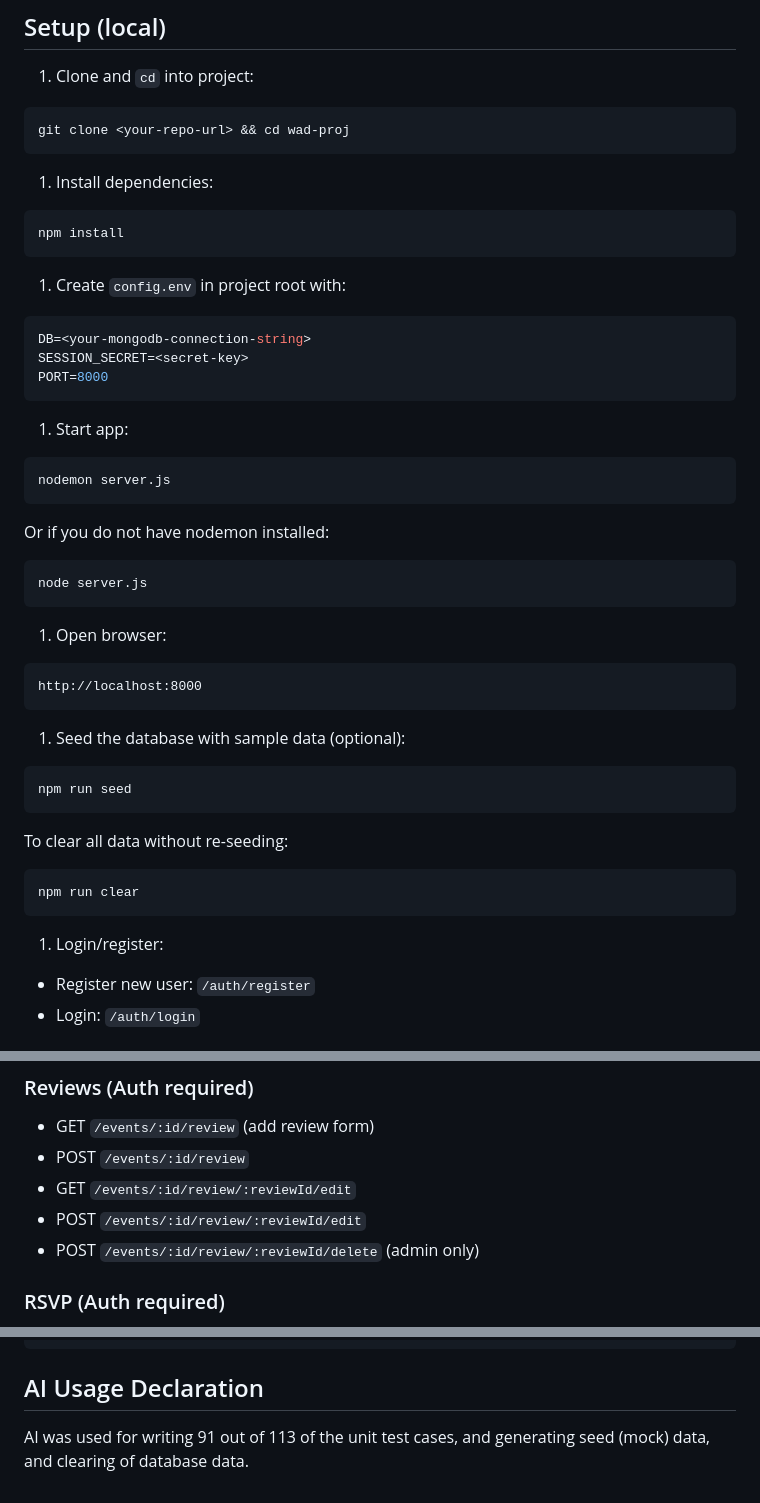
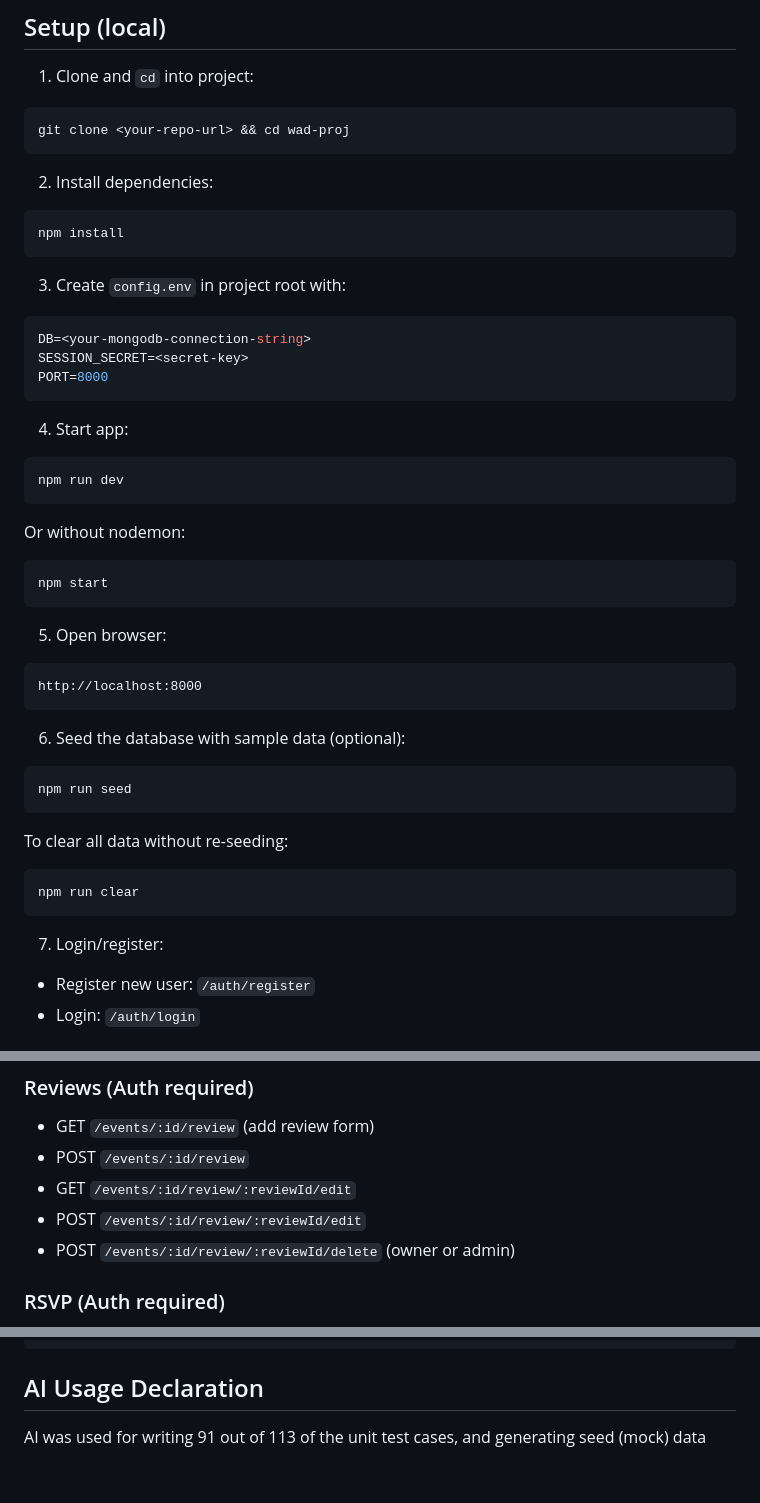
Before and after one commit to zacharyzai/wad-proj, a Markdown page: README.md, 3 parts joined by grey strips. Rendered like a GitHub page.

````diff
--- a/README.md
+++ b/README.md
@@ -21,13 +21,13 @@ Built with Express.js, MongoDB, Mongoose, EJS templates, and role-based access c
 git clone <your-repo-url> && cd wad-proj
 ```
 
-1. Install dependencies:
+2. Install dependencies:
 
 ```bash
 npm install
 ```
 
-1. Create `config.env` in project root with:
+3. Create `config.env` in project root with:
 
 ```env
 DB=<your-mongodb-connection-string>
@@ -35,24 +35,24 @@ SESSION_SECRET=<secret-key>
 PORT=8000
 ```
 
-1. Start app:
+4. Start app:
 
 ```bash
-nodemon server.js
+npm run dev
 ```
 
-Or if you do not have nodemon installed:
+Or without nodemon:
 ```bash
-node server.js
+npm start
 ```
 
-1. Open browser:
+5. Open browser:
 
 ```txt
 http://localhost:8000
 ```
 
-1. Seed the database with sample data (optional):
+6. Seed the database with sample data (optional):
 
 ```bash
 npm run seed
@@ -64,7 +64,7 @@ To clear all data without re-seeding:
 npm run clear
 ```
 
-1. Login/register:
+7. Login/register:
 
 - Register new user: `/auth/register`
 - Login: `/auth/login`
@@ -114,7 +114,7 @@ npm run clear
 - POST `/events/:id/review`
 - GET `/events/:id/review/:reviewId/edit`
 - POST `/events/:id/review/:reviewId/edit`
-- POST `/events/:id/review/:reviewId/delete` (admin only)
+- POST `/events/:id/review/:reviewId/delete` (owner or admin)
 
 ### RSVP (Auth required)
 - POST `/rsvp/:id/rsvp`
@@ -170,4 +170,4 @@ npm test
 
 ## AI Usage Declaration
 
-AI was used for writing 91 out of 113 of the unit test cases, and generating seed (mock) data, and clearing of database data.
+AI was used for writing 91 out of 113 of the unit test cases, and generating seed (mock) data
````
